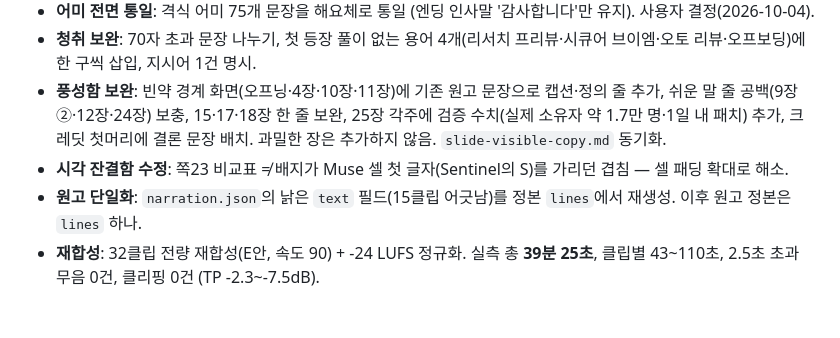
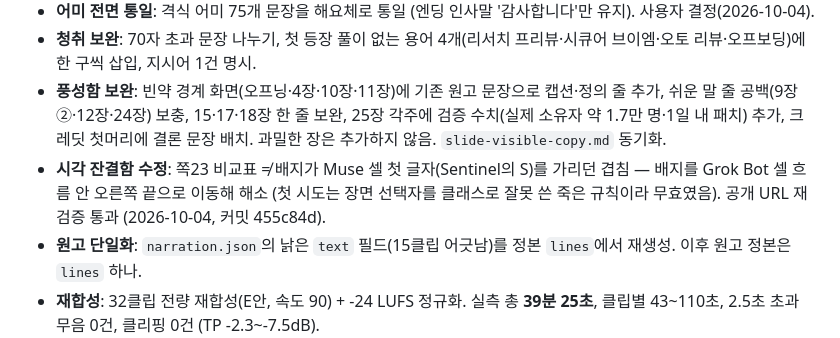
Before and after one commit to yjj3019/BotStory, a Markdown page: edu/why-ai-bots/PROGRESS.md, the part around the change. Rendered like a GitHub page; blank space fills up the shorter version.

Commit message:
edu/why-ai-bots: PROGRESS 배지 수정 방식 기록 정정

```diff
--- a/edu/why-ai-bots/PROGRESS.md
+++ b/edu/why-ai-bots/PROGRESS.md
@@ -7,7 +7,7 @@
 - **어미 전면 통일**: 격식 어미 75개 문장을 해요체로 통일 (엔딩 인사말 '감사합니다'만 유지). 사용자 결정(2026-10-04).
 - **청취 보완**: 70자 초과 문장 나누기, 첫 등장 풀이 없는 용어 4개(리서치 프리뷰·시큐어 브이엠·오토 리뷰·오프보딩)에 한 구씩 삽입, 지시어 1건 명시.
 - **풍성함 보완**: 빈약 경계 화면(오프닝·4장·10장·11장)에 기존 원고 문장으로 캡션·정의 줄 추가, 쉬운 말 줄 공백(9장②·12장·24장) 보충, 15·17·18장 한 줄 보완, 25장 각주에 검증 수치(실제 소유자 약 1.7만 명·1일 내 패치) 추가, 크레딧 첫머리에 결론 문장 배치. 과밀한 장은 추가하지 않음. `slide-visible-copy.md` 동기화.
-- **시각 잔결함 수정**: 쪽23 비교표 ≠ 배지가 Muse 셀 첫 글자(Sentinel의 S)를 가리던 겹침 — 셀 패딩 확대로 해소.
+- **시각 잔결함 수정**: 쪽23 비교표 ≠ 배지가 Muse 셀 첫 글자(Sentinel의 S)를 가리던 겹침 — 배지를 Grok Bot 셀 흐름 안 오른쪽 끝으로 이동해 해소 (첫 시도는 장면 선택자를 클래스로 잘못 쓴 죽은 규칙이라 무효였음). 공개 URL 재검증 통과 (2026-10-04, 커밋 455c84d).
 - **원고 단일화**: `narration.json`의 낡은 `text` 필드(15클립 어긋남)를 정본 `lines`에서 재생성. 이후 원고 정본은 `lines` 하나.
 - **재합성**: 32클립 전량 재합성(E안, 속도 90) + -24 LUFS 정규화. 실측 총 **39분 25초**, 클립별 43~110초, 2.5초 초과 무음 0건, 클리핑 0건 (TP -2.3~-7.5dB).
 - **검증**: `narration.json` ↔ HTML 32/32 일치, JS 문법 통과. 수정 화면 시각 재확인은 원격 반영 후 공개 URL로 수행.
```
